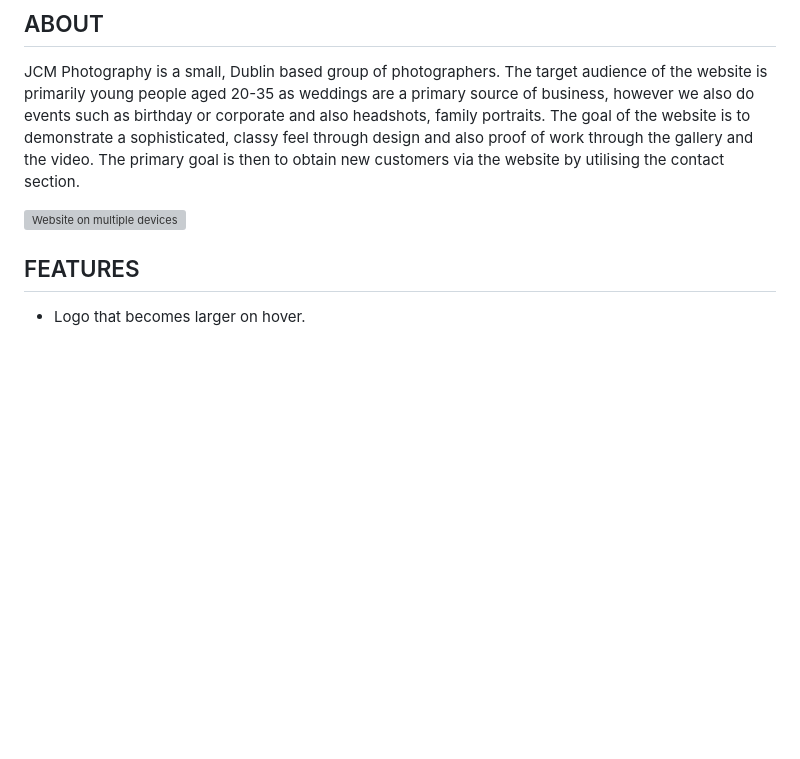
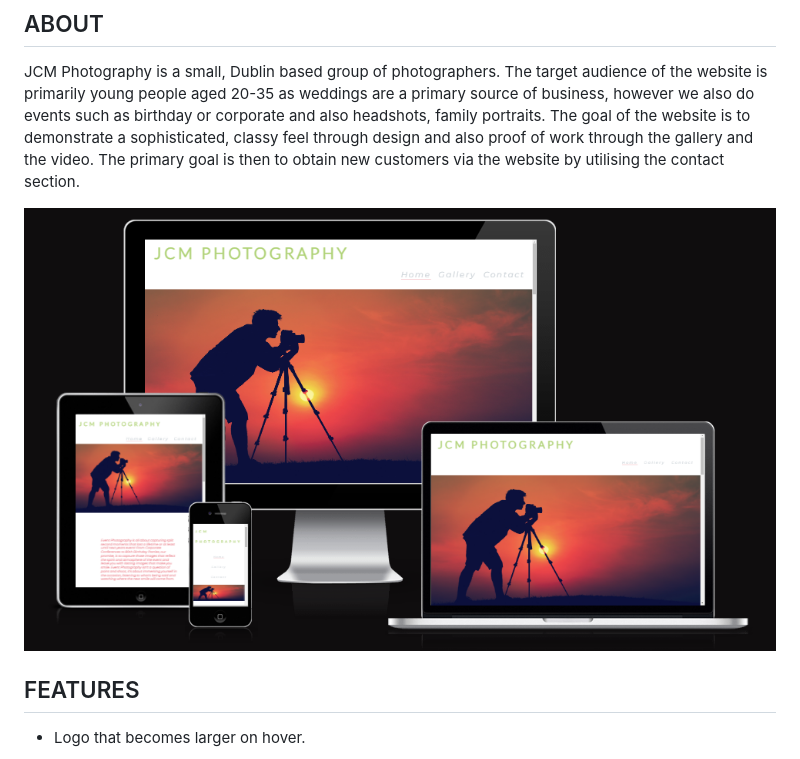
Before and after one commit to JamieCollins/Project-1, a Markdown page: README.md, the part around the change. GitHub-like rendering; pictures changed too: assets/images/readme/device-setup.png (added); blank space fills up the shorter version; grey boxes are pictures that could not be loaded.

Commit message:
Update device setup image for readme

```diff
--- a/README.md
+++ b/README.md
@@ -7,7 +7,7 @@ The target audience of the website is primarily young people aged 20-35 as weddi
 The goal of the website is to demonstrate a sophisticated, classy feel through design and also proof of work through the gallery and the video.
 The primary goal is then to obtain new customers via the website by utilising the contact section.
 
-![Website on multiple devices](assets/images/multiple-device-screenshot.png?raw=true "Responsive")
+![Website on multiple devices](assets/images/readme/device-setup.png?raw=true "Responsive")
 
 ## FEATURES
 
```
Also changed, not shown: 1 other file.
